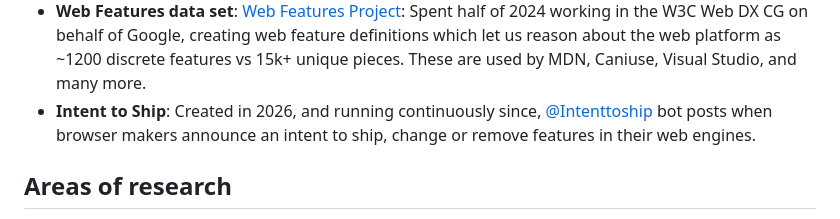
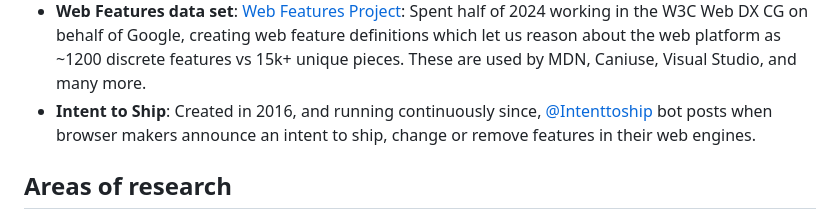
Before and after one commit to webtransitions/website, a Markdown page: content/index.md, the part around one of its changes. Drawn GitHub-style.

Commit message:
Fix Intent to Ship start year and drop hidden writing list from output

```diff
--- a/content/index.md
+++ b/content/index.md
@@ -28,7 +28,7 @@ WebTransitions explores alternate futures for the web through experiments reenvi
 - **Custom scheme support in browsers**: Since co-creating the [Libdweb](https://github.com/mozilla/libdweb) project at Mozilla in 2018, over nearly 5yrs working on [P2P support in browsers](https://blog.ipfs.tech/?tags=browsers) at [Protocol Labs](https://www.protocol.ai/), and getting bugs fixed, standards revised, and even major refactors in Chromium, still pushing on reducing barriers to enabling a multi-protocol web. Kicked off while leading the Browsers & Platforms team at PL, currently advising Igalia and the IPFS Fdn on an ongoing initiative to get custom scheme support into web extension manifests, and to follow that with backing those schemes with byte streams, not just extension-bundled HTML pages.
 - **Ed25519** [Ed25519 support in the Web Cryptography API](https://developer.mozilla.org/en-US/docs/Web/API/Web_Crypto_API): Kicked this off while at Protocol Labs, continued advising the project generally and directly getting vendor movement over 3+ years before all three engines finally shipped it in release versions in 2025 ([Igalia post](https://blogs.igalia.com/jfernandez/2025/08/25/ed25519-support-lands-in-chrome-what-it-means-for-developers-and-the-web/), [IPFS Fdn post](https://blog.ipfs.tech/2025-08-ed25519/)).
 - **Web Features data set**: [Web Features Project](https://web-platform-dx.github.io/web-features/): Spent half of 2024 working in the W3C Web DX CG on behalf of Google, creating web feature definitions which let us reason about the web platform as ~1200 discrete features vs 15k+ unique pieces. These are used by MDN, Caniuse, Visual Studio, and many more.
-- **Intent to Ship**: Created in 2026, and running continuously since, [@Intenttoship](https://bsky.app/profile/intenttoship.dev) bot posts when browser makers announce an intent to ship, change or remove features in their web engines.
+- **Intent to Ship**: Created in 2016, and running continuously since, [@Intenttoship](https://bsky.app/profile/intenttoship.dev) bot posts when browser makers announce an intent to ship, change or remove features in their web engines.
 
 ## Areas of research
 
```
Also changed, not shown: other parts of content/index.md (+2 -2 lines).
